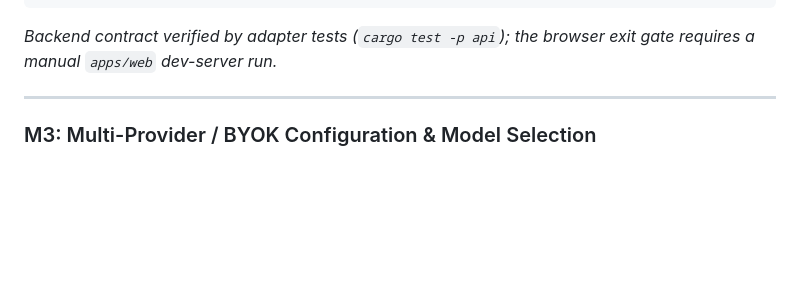
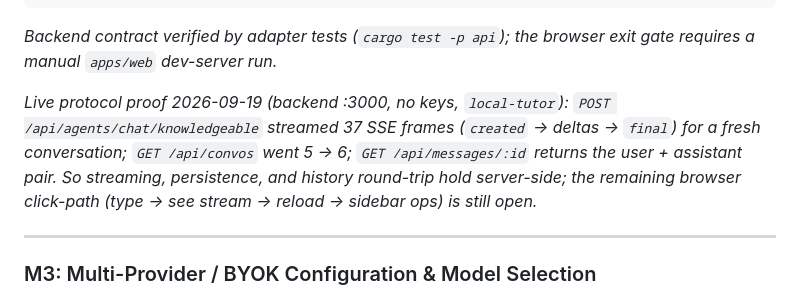
Before and after one commit to mansourvery-hub/Knowledgeable, a Markdown page: docs/agent-context/roadmap_and_state.md, the part around the change. Drawn GitHub-style; blank space fills up the shorter version.

Commit message:
docs: record live offline turn + persistence protocol proof (M2)

```diff
--- a/docs/agent-context/roadmap_and_state.md
+++ b/docs/agent-context/roadmap_and_state.md
@@ -125,6 +125,13 @@ exceptions), inventoried below._
 
 _Backend contract verified by adapter tests (`cargo test -p api`); the browser
 exit gate requires a manual `apps/web` dev-server run._
+
+_Live protocol proof 2026-09-19 (backend :3000, no keys, `local-tutor`):
+`POST /api/agents/chat/knowledgeable` streamed 37 SSE frames
+(`created` → deltas → `final`) for a fresh conversation; `GET /api/convos`
+went 5 → 6; `GET /api/messages/:id` returns the user + assistant pair. So
+streaming, persistence, and history round-trip hold server-side; the remaining
+browser click-path (type → see stream → reload → sidebar ops) is still open._
 
 ---
 
```
